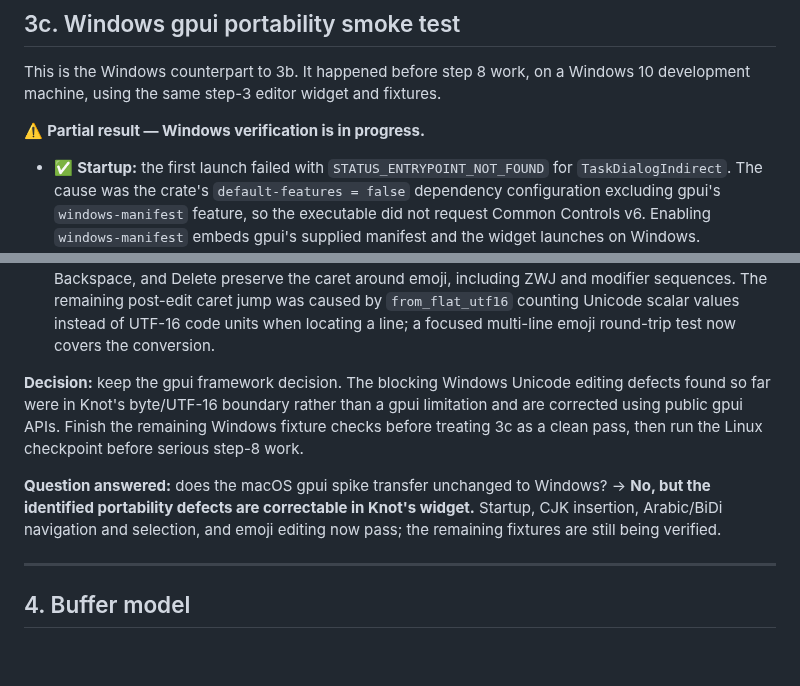
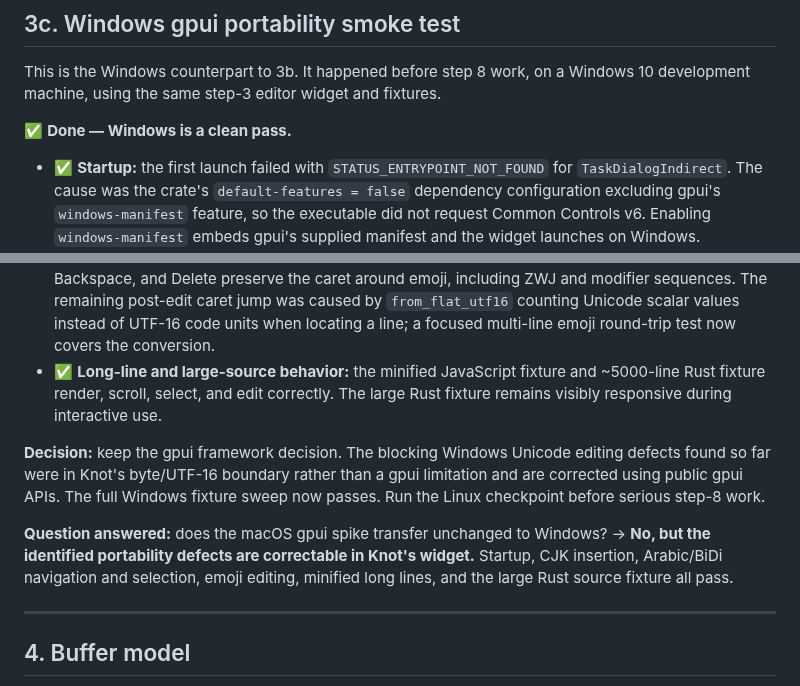
Before and after one commit to andreabergia/knot-editor, a Markdown page: docs/roadmap.md, 2 parts joined by grey strips. Drawn GitHub-style; blank space fills up the shorter version.

Commit message:
Complete the Windows GPUI fixture sweep

```diff
--- a/docs/roadmap.md
+++ b/docs/roadmap.md
@@ -129,7 +129,7 @@ This is the Windows counterpart to 3b. It happened before step 8 work, on a
 Windows 10 development machine, using the same step-3 editor widget and
 fixtures.
 
-⚠️ **Partial result — Windows verification is in progress.**
+✅ **Done — Windows is a clean pass.**
 
 - ✅ **Startup:** the first launch failed with
   `STATUS_ENTRYPOINT_NOT_FOUND` for `TaskDialogIndirect`. The cause was the
@@ -151,17 +151,19 @@ fixtures.
   jump was caused by `from_flat_utf16` counting Unicode scalar values instead
   of UTF-16 code units when locating a line; a focused multi-line emoji
   round-trip test now covers the conversion.
+- ✅ **Long-line and large-source behavior:** the minified JavaScript fixture
+  and ~5000-line Rust fixture render, scroll, select, and edit correctly. The
+  large Rust fixture remains visibly responsive during interactive use.
 
 **Decision:** keep the gpui framework decision. The blocking Windows Unicode
 editing defects found so far were in Knot's byte/UTF-16 boundary rather than a
-gpui limitation and are corrected using public gpui APIs. Finish the remaining
-Windows fixture checks before treating 3c as a clean pass, then run the Linux
-checkpoint before serious step-8 work.
+gpui limitation and are corrected using public gpui APIs. The full Windows
+fixture sweep now passes. Run the Linux checkpoint before serious step-8 work.
 
 **Question answered:** does the macOS gpui spike transfer unchanged to
 Windows? → **No, but the identified portability defects are correctable in
 Knot's widget.** Startup, CJK insertion, Arabic/BiDi navigation and selection,
-and emoji editing now pass; the remaining fixtures are still being verified.
+emoji editing, minified long lines, and the large Rust source fixture all pass.
 
 ---
 
```
